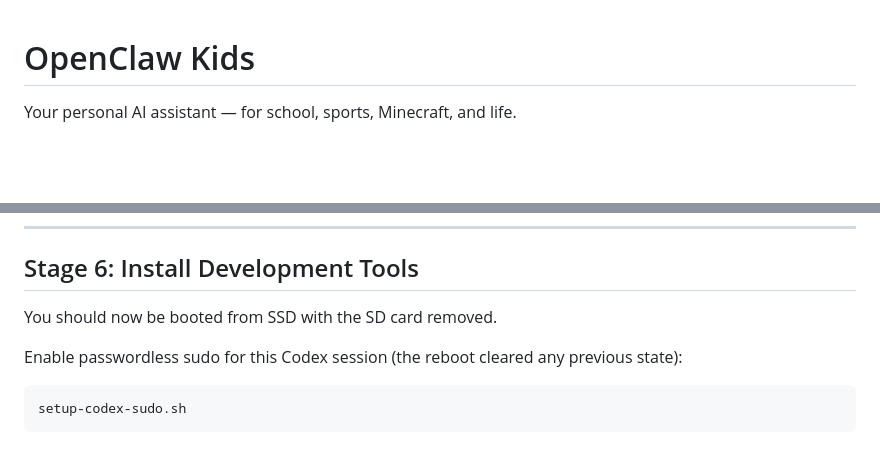
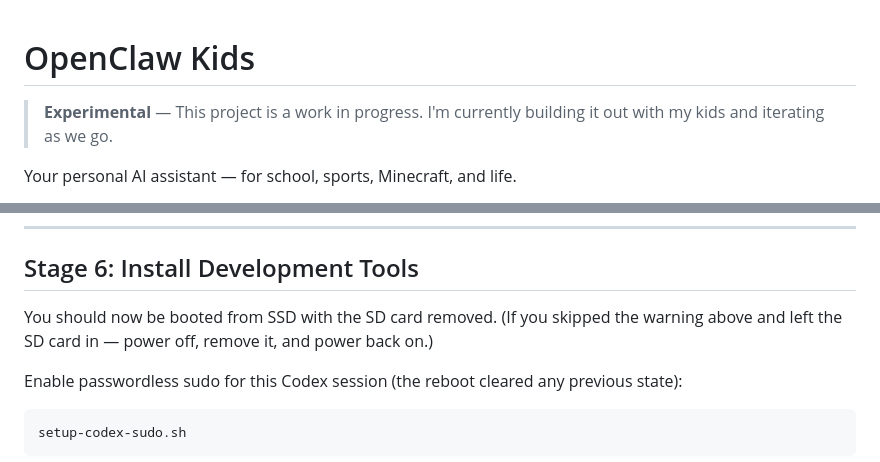
Before and after one commit to patdeg/openclaw_kids, a Markdown page: README.md, 2 parts joined by grey strips. Rendered like a GitHub page; blank space fills up the shorter version.

```diff
--- a/README.md
+++ b/README.md
@@ -1,4 +1,6 @@
 # OpenClaw Kids
+
+> **Experimental** — This project is a work in progress. I'm currently building it out with my kids and iterating as we go.
 
 Your personal AI assistant — for school, sports, Minecraft, and life.
 
@@ -763,7 +810,9 @@ and asks you what to do.
 
 ## Stage 6: Install Development Tools
 
-You should now be booted from SSD with the SD card removed.
+You should now be booted from SSD with the SD card removed. (If you
+skipped the warning above and left the SD card in — power off, remove
+it, and power back on.)
 
 Enable passwordless sudo for this Codex session (the reboot cleared
 any previous state):
```
Also changed, not shown: other parts of README.md (+59 -14 lines).
